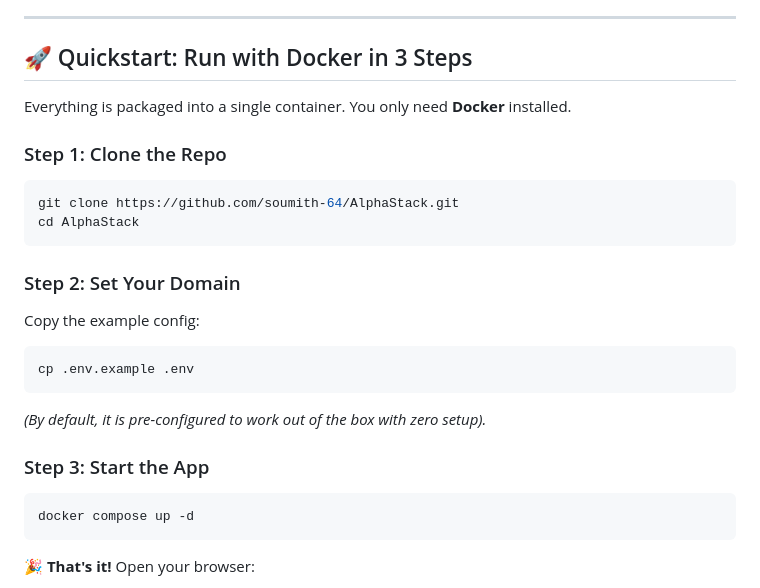
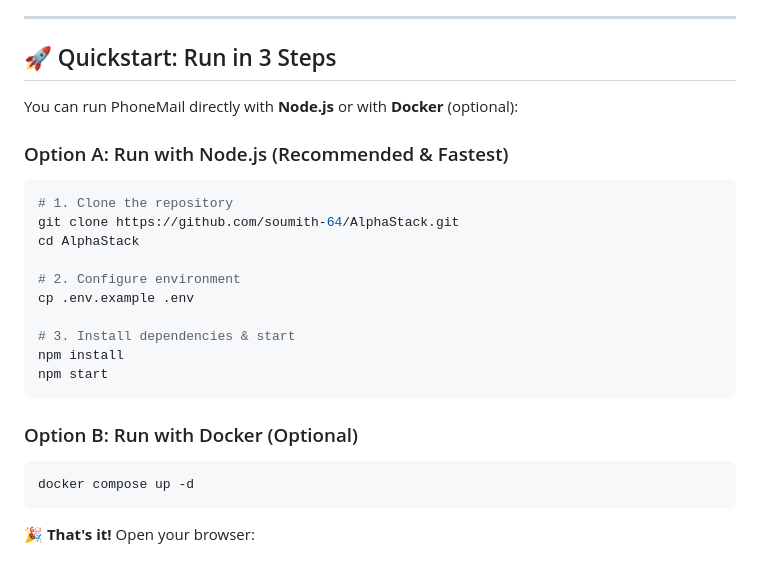
Before and after one commit to soumith-64/AlphaStack, a Markdown page: README.md, the part around the change. Rendered like a GitHub page.

Commit message:
docs: clarify that Docker is optional and standard Node.js is primary

````diff
--- a/README.md
+++ b/README.md
@@ -144,24 +144,25 @@ You can register an email account in under 10 seconds:
 
 ---
 
-## 🚀 Quickstart: Run with Docker in 3 Steps
+## 🚀 Quickstart: Run in 3 Steps
 
-Everything is packaged into a single container. You only need **Docker** installed.
+You can run PhoneMail directly with **Node.js** or with **Docker** (optional):
 
-### Step 1: Clone the Repo
+### Option A: Run with Node.js (Recommended & Fastest)
 ```bash
+# 1. Clone the repository
 git clone https://github.com/soumith-64/AlphaStack.git
 cd AlphaStack
+
+# 2. Configure environment
+cp .env.example .env
+
+# 3. Install dependencies & start
+npm install
+npm start
 ```
 
-### Step 2: Set Your Domain
-Copy the example config:
-```bash
-cp .env.example .env
-```
-*(By default, it is pre-configured to work out of the box with zero setup).*
-
-### Step 3: Start the App
+### Option B: Run with Docker (Optional)
 ```bash
 docker compose up -d
 ```
````
